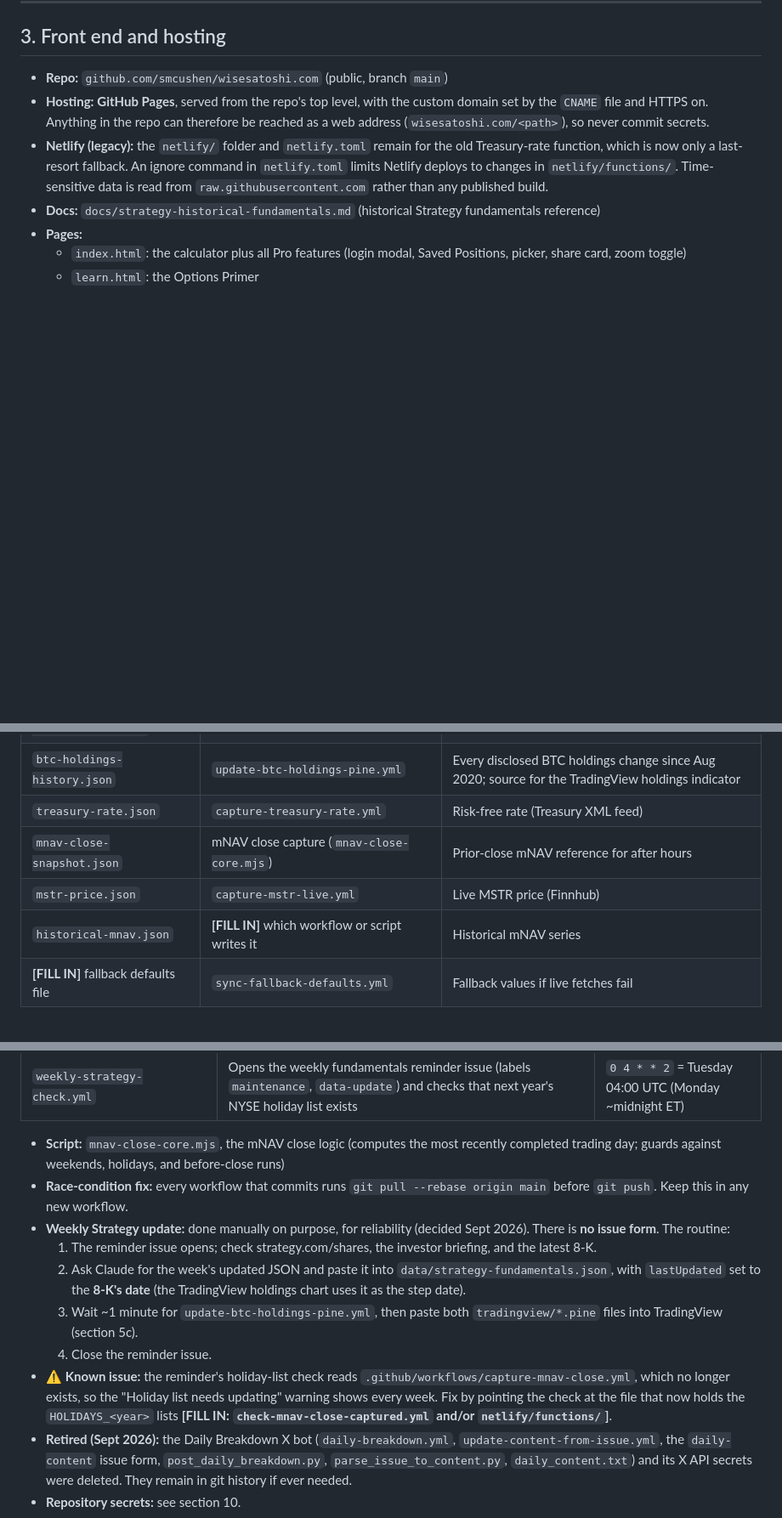
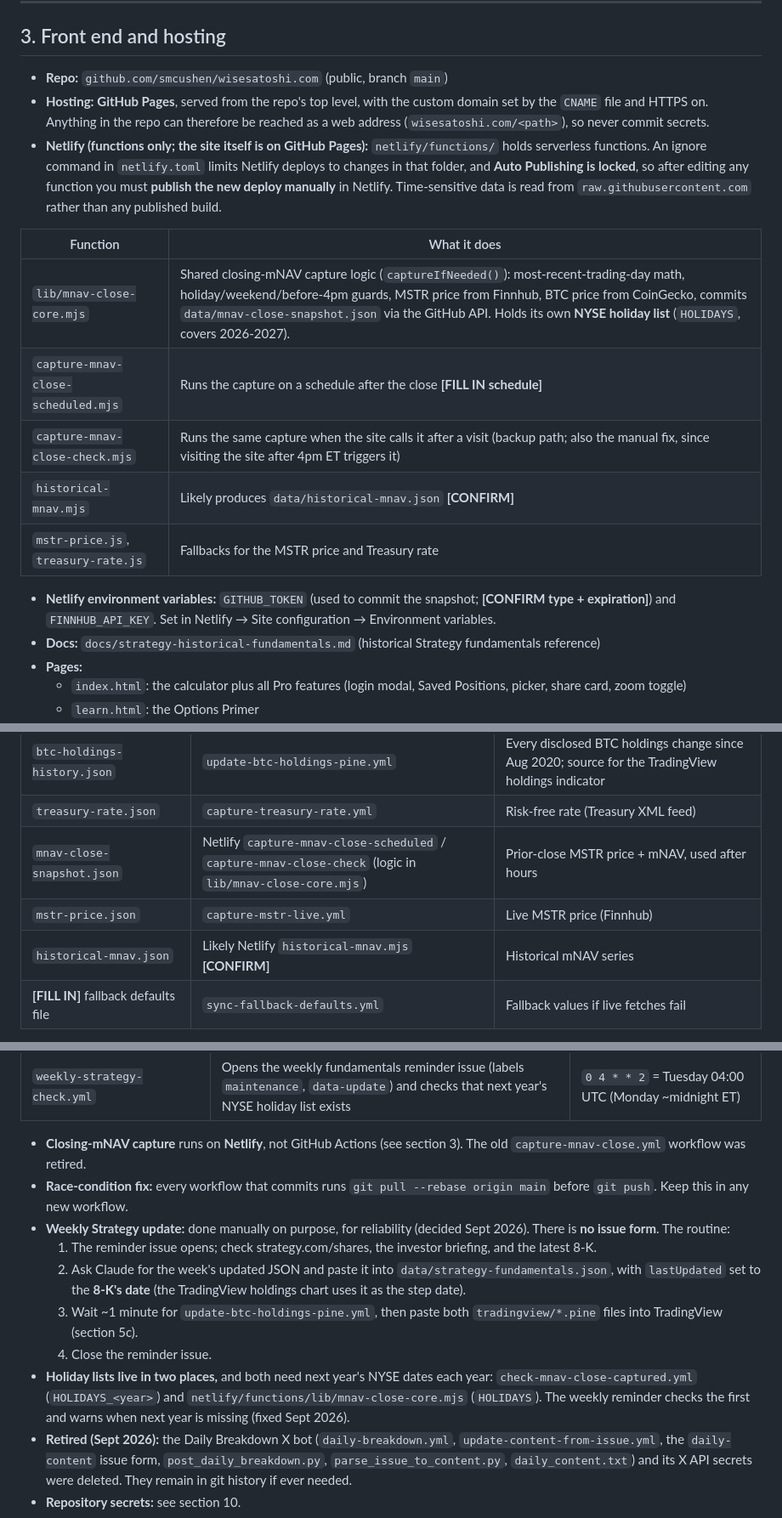
Before and after one commit to smcushen/wisesatoshi.com, a Markdown page: RECOVERY.md, 3 parts joined by grey strips. Shown at 85% size. GitHub-like rendering; blank space fills up the shorter version.

Commit message:
Revise Netlify functions and deployment details
Updated the recovery documentation to reflect changes in Netlify functions and their deployment process, including details about environment variables and workflow schedules.

```diff
--- a/RECOVERY.md
+++ b/RECOVERY.md
@@ -55,7 +55,17 @@ Visitor's browser ──> index.html / learn.html (front end)
 
 - **Repo:** `github.com/smcushen/wisesatoshi.com` (public, branch `main`)
 - **Hosting:** **GitHub Pages**, served from the repo's top level, with the custom domain set by the `CNAME` file and HTTPS on. Anything in the repo can therefore be reached as a web address (`wisesatoshi.com/<path>`), so never commit secrets.
-- **Netlify (legacy):** the `netlify/` folder and `netlify.toml` remain for the old Treasury-rate function, which is now only a last-resort fallback. An ignore command in `netlify.toml` limits Netlify deploys to changes in `netlify/functions/`. Time-sensitive data is read from `raw.githubusercontent.com` rather than any published build.
+- **Netlify (functions only; the site itself is on GitHub Pages):** `netlify/functions/` holds serverless functions. An ignore command in `netlify.toml` limits Netlify deploys to changes in that folder, and **Auto Publishing is locked**, so after editing any function you must **publish the new deploy manually** in Netlify. Time-sensitive data is read from `raw.githubusercontent.com` rather than any published build.
+
+| Function | What it does |
+|---|---|
+| `lib/mnav-close-core.mjs` | Shared closing-mNAV capture logic (`captureIfNeeded()`): most-recent-trading-day math, holiday/weekend/before-4pm guards, MSTR price from Finnhub, BTC price from CoinGecko, commits `data/mnav-close-snapshot.json` via the GitHub API. Holds its own **NYSE holiday list** (`HOLIDAYS`, covers 2026-2027). |
+| `capture-mnav-close-scheduled.mjs` | Runs the capture on a schedule after the close **[FILL IN schedule]** |
+| `capture-mnav-close-check.mjs` | Runs the same capture when the site calls it after a visit (backup path; also the manual fix, since visiting the site after 4pm ET triggers it) |
+| `historical-mnav.mjs` | Likely produces `data/historical-mnav.json` **[CONFIRM]** |
+| `mstr-price.js`, `treasury-rate.js` | Fallbacks for the MSTR price and Treasury rate |
+
+- **Netlify environment variables:** `GITHUB_TOKEN` (used to commit the snapshot; **[CONFIRM type + expiration]**) and `FINNHUB_API_KEY`. Set in Netlify → Site configuration → Environment variables.
 - **Docs:** `docs/strategy-historical-fundamentals.md` (historical Strategy fundamentals reference)
 - **Pages:**
   - `index.html`: the calculator plus all Pro features (login modal, Saved Positions, picker, share card, zoom toggle)
@@ -73,9 +83,9 @@ Visitor's browser ──> index.html / learn.html (front end)
 | `strategy-fundamentals.json` | **You, by hand**, each week (see section 4, "Weekly Strategy update") | BTC held, shares, FDSO, convertible debt, preferred, USD Reserve, USD Cash, cost of capital |
 | `btc-holdings-history.json` | `update-btc-holdings-pine.yml` | Every disclosed BTC holdings change since Aug 2020; source for the TradingView holdings indicator |
 | `treasury-rate.json` | `capture-treasury-rate.yml` | Risk-free rate (Treasury XML feed) |
-| `mnav-close-snapshot.json` | mNAV close capture (`mnav-close-core.mjs`) | Prior-close mNAV reference for after hours |
+| `mnav-close-snapshot.json` | Netlify `capture-mnav-close-scheduled` / `capture-mnav-close-check` (logic in `lib/mnav-close-core.mjs`) | Prior-close MSTR price + mNAV, used after hours |
 | `mstr-price.json` | `capture-mstr-live.yml` | Live MSTR price (Finnhub) |
-| `historical-mnav.json` | **[FILL IN]** which workflow or script writes it | Historical mNAV series |
+| `historical-mnav.json` | Likely Netlify `historical-mnav.mjs` **[CONFIRM]** | Historical mNAV series |
 | **[FILL IN]** fallback defaults file | `sync-fallback-defaults.yml` | Fallback values if live fetches fail |
 
 **Access logic, for reference** (in `onLoggedIn()` in `index.html`):
@@ -98,14 +108,14 @@ If the profile row can't be loaded, the code deliberately denies access (fails s
 | `update-btc-holdings-pine.yml` ("Update TradingView Indicators") | When `strategy-fundamentals.json` changes: appends to `btc-holdings-history.json` if holdings moved, and regenerates both TradingView scripts (section 5c) | On push of that file; also manual |
 | `weekly-strategy-check.yml` | Opens the weekly fundamentals reminder issue (labels `maintenance`, `data-update`) and checks that next year's NYSE holiday list exists | `0 4 * * 2` = Tuesday 04:00 UTC (Monday ~midnight ET) |
 
-- **Script:** `mnav-close-core.mjs`, the mNAV close logic (computes the most recently completed trading day; guards against weekends, holidays, and before-close runs)
+- **Closing-mNAV capture** runs on **Netlify**, not GitHub Actions (see section 3). The old `capture-mnav-close.yml` workflow was retired.
 - **Race-condition fix:** every workflow that commits runs `git pull --rebase origin main` before `git push`. Keep this in any new workflow.
 - **Weekly Strategy update:** done manually on purpose, for reliability (decided Sept 2026). There is **no issue form**. The routine:
   1. The reminder issue opens; check strategy.com/shares, the investor briefing, and the latest 8-K.
   2. Ask Claude for the week's updated JSON and paste it into `data/strategy-fundamentals.json`, with `lastUpdated` set to the **8-K's date** (the TradingView holdings chart uses it as the step date).
   3. Wait ~1 minute for `update-btc-holdings-pine.yml`, then paste both `tradingview/*.pine` files into TradingView (section 5c).
   4. Close the reminder issue.
-- **⚠️ Known issue:** the reminder's holiday-list check reads `.github/workflows/capture-mnav-close.yml`, which no longer exists, so the "Holiday list needs updating" warning shows every week. Fix by pointing the check at the file that now holds the `HOLIDAYS_<year>` lists **[FILL IN: `check-mnav-close-captured.yml` and/or `netlify/functions/`]**.
+- **Holiday lists live in two places,** and both need next year's NYSE dates each year: `check-mnav-close-captured.yml` (`HOLIDAYS_<year>`) and `netlify/functions/lib/mnav-close-core.mjs` (`HOLIDAYS`). The weekly reminder checks the first and warns when next year is missing (fixed Sept 2026).
 - **Retired (Sept 2026):** the Daily Breakdown X bot (`daily-breakdown.yml`, `update-content-from-issue.yml`, the `daily-content` issue form, `post_daily_breakdown.py`, `parse_issue_to_content.py`, `daily_content.txt`) and its X API secrets were deleted. They remain in git history if ever needed.
 - **Repository secrets:** see section 10.
 
```
Also changed, not shown: other parts of RECOVERY.md (+5 -2 lines).
